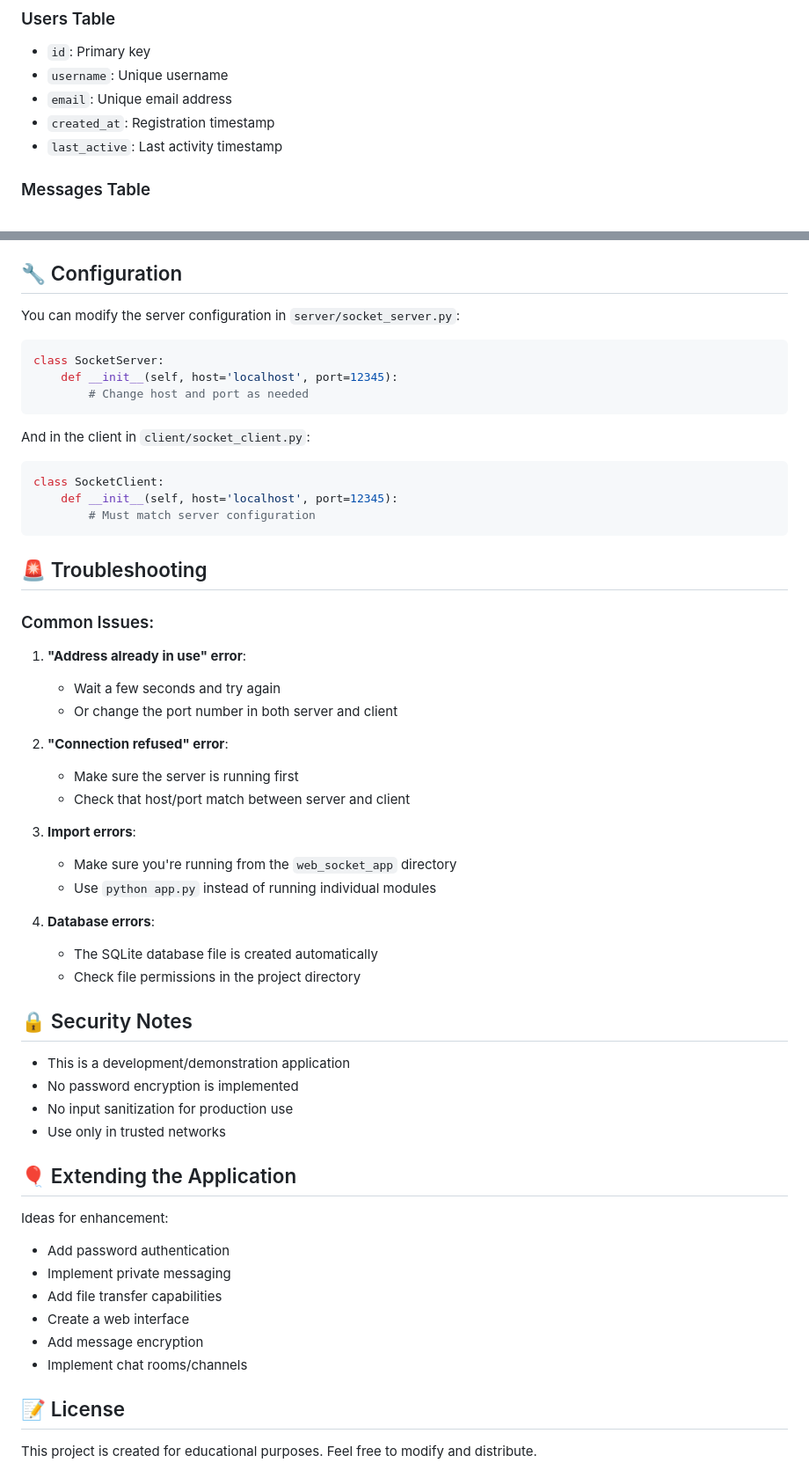
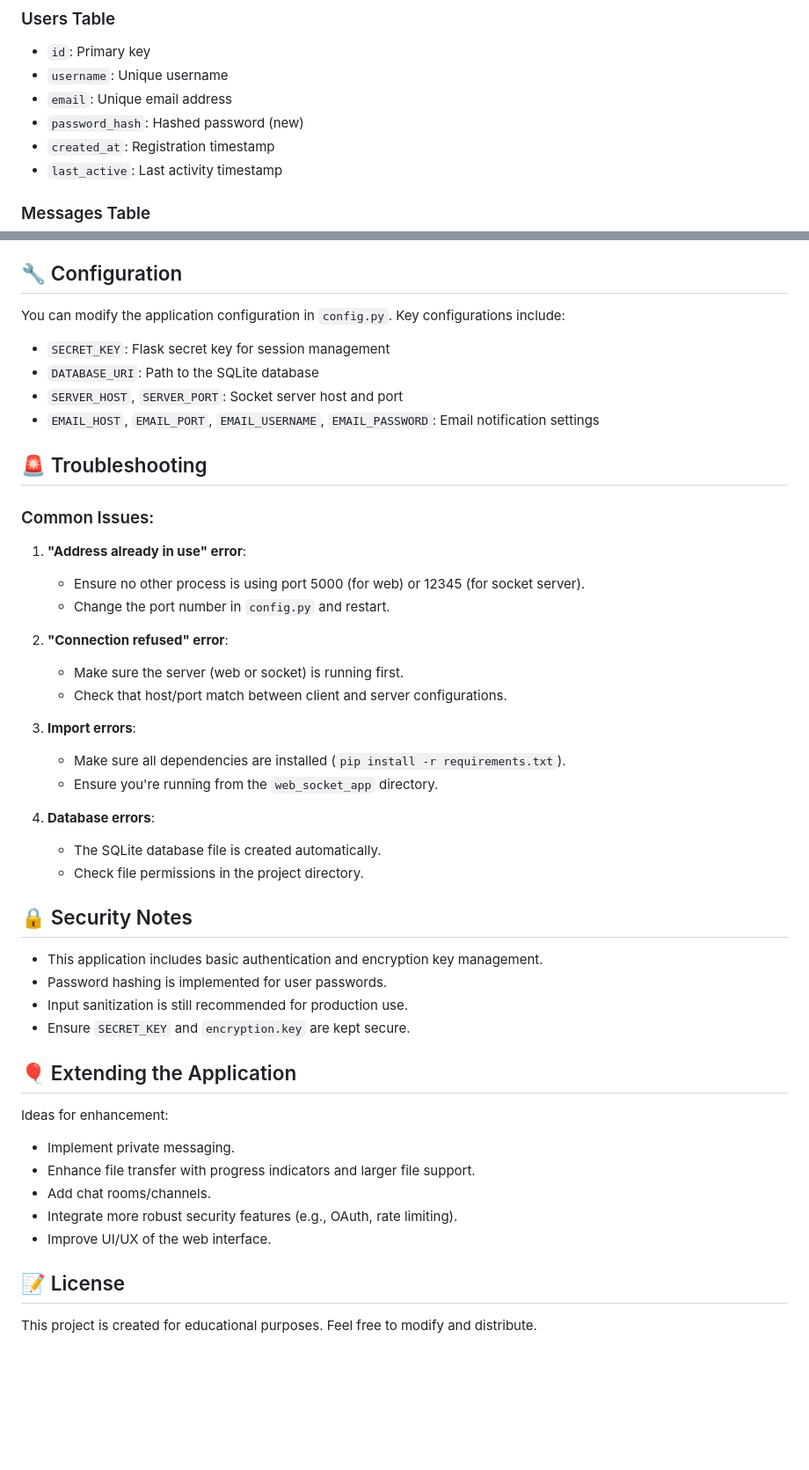
Before and after one commit to prathmeshmagar447/web-socket-app, a Markdown page: README.md, 2 parts joined by grey strips. Shown at 88% size. Rendered like a GitHub page; blank space fills up the shorter version.

````diff
--- a/README.md
+++ b/README.md
@@ -142,6 +148,7 @@ The application automatically creates a SQLite database with these tables:
 - `id`: Primary key
 - `username`: Unique username
 - `email`: Unique email address
+- `password_hash`: Hashed password (new)
 - `created_at`: Registration timestamp
 - `last_active`: Last activity timestamp
 
@@ -160,58 +167,48 @@ The application automatically creates a SQLite database with these tables:
 
 ## 🔧 Configuration
 
-You can modify the server configuration in `server/socket_server.py`:
-
-```python
-class SocketServer:
-    def __init__(self, host='localhost', port=12345):
-        # Change host and port as needed
-```
-
-And in the client in `client/socket_client.py`:
-
-```python
-class SocketClient:
-    def __init__(self, host='localhost', port=12345):
-        # Must match server configuration
-```
+You can modify the application configuration in `config.py`.
+Key configurations include:
+- `SECRET_KEY`: Flask secret key for session management
+- `DATABASE_URI`: Path to the SQLite database
+- `SERVER_HOST`, `SERVER_PORT`: Socket server host and port
+- `EMAIL_HOST`, `EMAIL_PORT`, `EMAIL_USERNAME`, `EMAIL_PASSWORD`: Email notification settings
 
 ## 🚨 Troubleshooting
 
 ### Common Issues:
 
 1. **"Address already in use" error**:
-   - Wait a few seconds and try again
-   - Or change the port number in both server and client
+   - Ensure no other process is using port 5000 (for web) or 12345 (for socket server).
+   - Change the port number in `config.py` and restart.
 
 2. **"Connection refused" error**:
-   - Make sure the server is running first
-   - Check that host/port match between server and client
+   - Make sure the server (web or socket) is running first.
+   - Check that host/port match between client and server configurations.
 
 3. **Import errors**:
-   - Make sure you're running from the `web_socket_app` directory
-   - Use `python app.py` instead of running individual modules
+   - Make sure all dependencies are installed (`pip install -r requirements.txt`).
+   - Ensure you're running from the `web_socket_app` directory.
 
 4. **Database errors**:
-   - The SQLite database file is created automatically
-   - Check file permissions in the project directory
+   - The SQLite database file is created automatically.
+   - Check file permissions in the project directory.
 
 ## 🔒 Security Notes
 
-- This is a development/demonstration application
-- No password encryption is implemented
-- No input sanitization for production use
-- Use only in trusted networks
+- This application includes basic authentication and encryption key management.
+- Password hashing is implemented for user passwords.
+- Input sanitization is still recommended for production use.
+- Ensure `SECRET_KEY` and `encryption.key` are kept secure.
 
 ## 🎈 Extending the Application
 
 Ideas for enhancement:
-- Add password authentication
-- Implement private messaging
-- Add file transfer capabilities
-- Create a web interface
-- Add message encryption
-- Implement chat rooms/channels
+- Implement private messaging.
+- Enhance file transfer with progress indicators and larger file support.
+- Add chat rooms/channels.
+- Integrate more robust security features (e.g., OAuth, rate limiting).
+- Improve UI/UX of the web interface.
 
 ## 📝 License
 
````
Also changed, not shown: other parts of README.md (+69 -63 lines).
